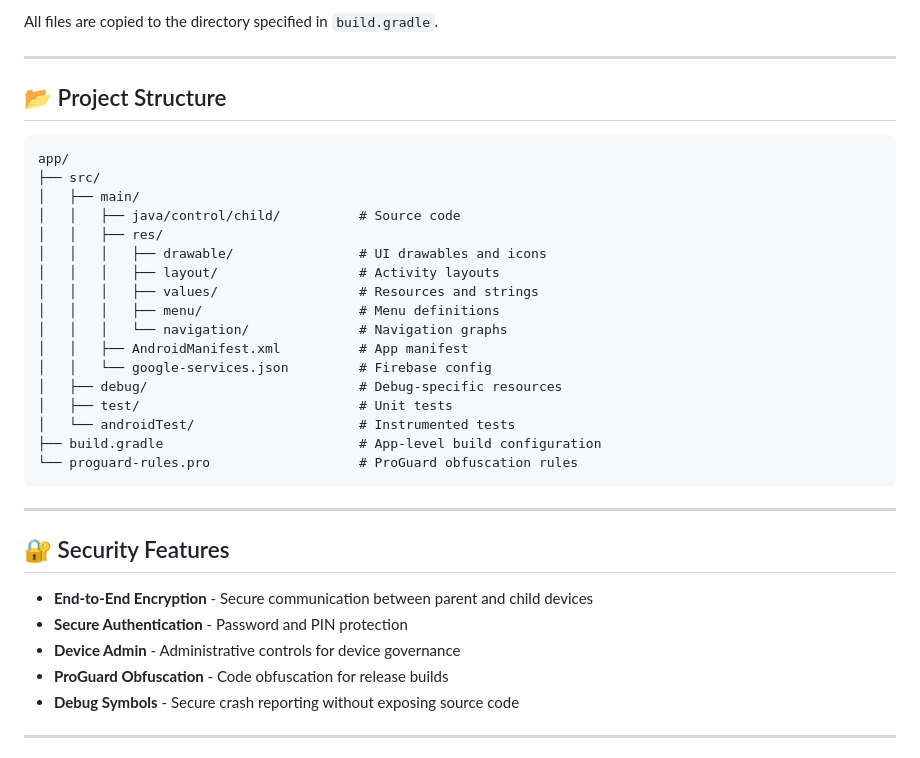
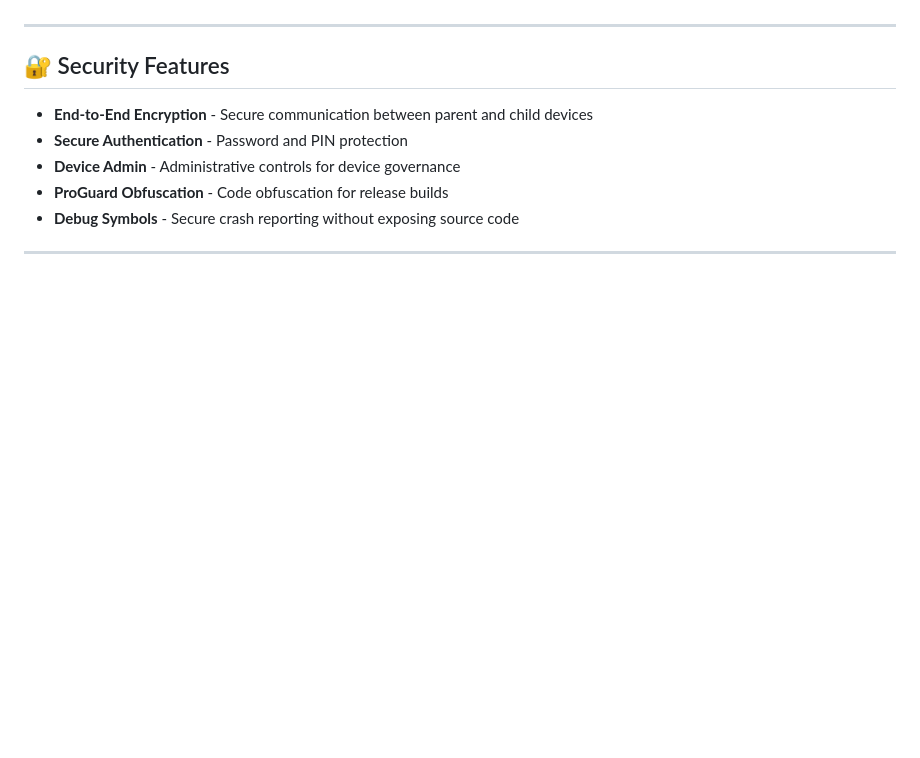
Before and after one commit to ervivekumrao/ChildSafe, a Markdown page: README.md, the part around one of its changes. Rendered like a GitHub page; blank space fills up the shorter version.

````diff
--- a/README.md
+++ b/README.md
@@ -119,28 +55,3 @@ This generates:
-All files are copied to the directory specified in `build.gradle`.
-
----
-
-## 📂 Project Structure
-
-```
-app/
-├── src/
-│   ├── main/
-│   │   ├── java/control/child/          # Source code
-│   │   ├── res/
-│   │   │   ├── drawable/                # UI drawables and icons
-│   │   │   ├── layout/                  # Activity layouts
-│   │   │   ├── values/                  # Resources and strings
-│   │   │   ├── menu/                    # Menu definitions
-│   │   │   └── navigation/              # Navigation graphs
-│   │   ├── AndroidManifest.xml          # App manifest
-│   │   └── google-services.json         # Firebase config
-│   ├── debug/                           # Debug-specific resources
-│   ├── test/                            # Unit tests
-│   └── androidTest/                     # Instrumented tests
-├── build.gradle                         # App-level build configuration
-└── proguard-rules.pro                   # ProGuard obfuscation rules
-```
 
 ---
 
````
Also changed, not shown: other parts of README.md (+0 -64 lines).
